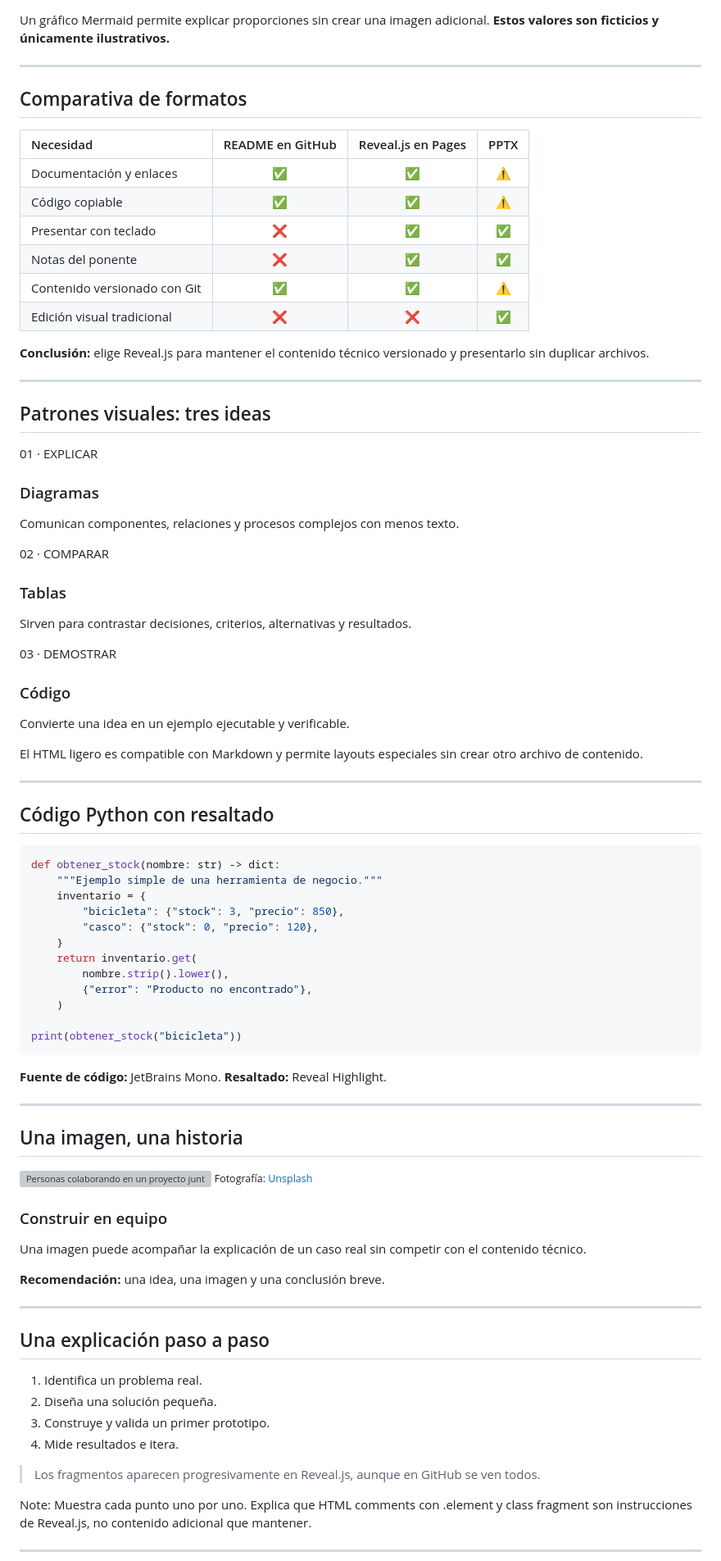
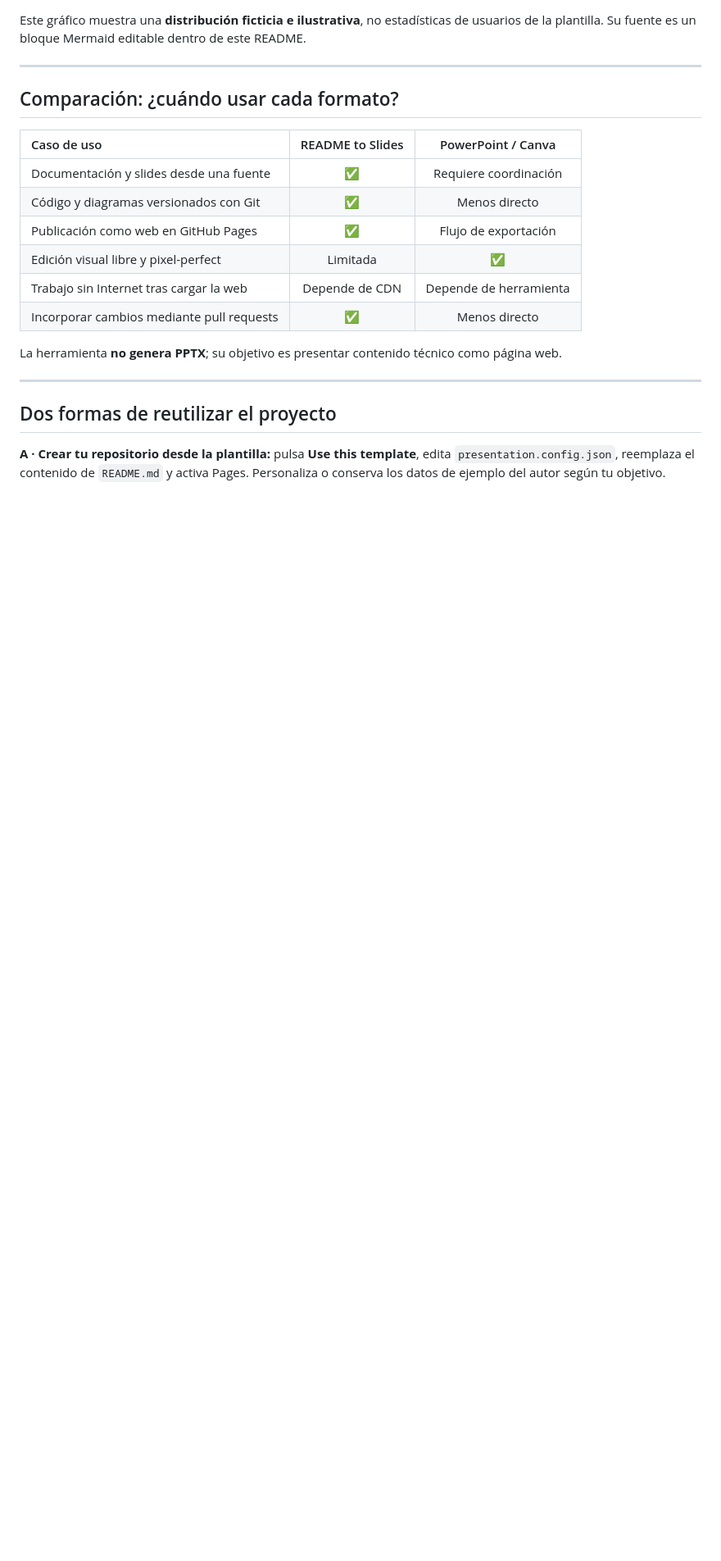
Before and after one commit to jorgektch/readme-to-slides, a Markdown page: README.md, the part around one of its changes. Shown at 82% size. Rendered like a GitHub page; blank space fills up the shorter version; grey boxes are pictures that could not be loaded.

````diff
--- a/README.md
+++ b/README.md
@@ -129,83 +242,25 @@ pie showData
 ```
 
-Un gráfico Mermaid permite explicar proporciones sin crear una imagen adicional. **Estos valores son ficticios y únicamente ilustrativos.**
+Este gráfico muestra una **distribución ficticia e ilustrativa**, no estadísticas de usuarios de la plantilla. Su fuente es un bloque Mermaid editable dentro de este README.
 
 ---
 
-## Comparativa de formatos
+## Comparación: ¿cuándo usar cada formato?
 
-| Necesidad | README en GitHub | Reveal.js en Pages | PPTX |
-| :--- | :---: | :---: | :---: |
-| Documentación y enlaces | ✅ | ✅ | ⚠️ |
-| Código copiable | ✅ | ✅ | ⚠️ |
-| Presentar con teclado | ❌ | ✅ | ✅ |
-| Notas del ponente | ❌ | ✅ | ✅ |
-| Contenido versionado con Git | ✅ | ✅ | ⚠️ |
-| Edición visual tradicional | ❌ | ❌ | ✅ |
+| Caso de uso | README to Slides | PowerPoint / Canva |
+| :--- | :---: | :---: |
+| Documentación y slides desde una fuente | ✅ | Requiere coordinación |
+| Código y diagramas versionados con Git | ✅ | Menos directo |
+| Publicación como web en GitHub Pages | ✅ | Flujo de exportación |
+| Edición visual libre y pixel-perfect | Limitada | ✅ |
+| Trabajo sin Internet tras cargar la web | Depende de CDN | Depende de herramienta |
+| Incorporar cambios mediante pull requests | ✅ | Menos directo |
 
-**Conclusión:** elige Reveal.js para mantener el contenido técnico versionado y presentarlo sin duplicar archivos.
+La herramienta **no genera PPTX**; su objetivo es presentar contenido técnico como página web.
 
 ---
 
-## Patrones visuales: tres ideas
+## Dos formas de reutilizar el proyecto
 
-<div class="feature-grid">
-  <div class="feature-card"><span class="card-kicker">01 · EXPLICAR</span><h3>Diagramas</h3><p>Comunican componentes, relaciones y procesos complejos con menos texto.</p></div>
-  <div class="feature-card"><span class="card-kicker">02 · COMPARAR</span><h3>Tablas</h3><p>Sirven para contrastar decisiones, criterios, alternativas y resultados.</p></div>
-  <div class="feature-card"><span class="card-kicker">03 · DEMOSTRAR</span><h3>Código</h3><p>Convierte una idea en un ejemplo ejecutable y verificable.</p></div>
-</div>
+**A · Crear tu repositorio desde la plantilla:** pulsa **Use this template**, edita `presentation.config.json`, reemplaza el contenido de `README.md` y activa Pages. Personaliza o conserva los datos de ejemplo del autor según tu objetivo.
 
-El HTML ligero es compatible con Markdown y permite layouts especiales sin crear otro archivo de contenido.
-
----
-
-## Código Python con resaltado
-
-```python
-def obtener_stock(nombre: str) -> dict:
-    """Ejemplo simple de una herramienta de negocio."""
-    inventario = {
-        "bicicleta": {"stock": 3, "precio": 850},
-        "casco": {"stock": 0, "precio": 120},
-    }
-    return inventario.get(
-        nombre.strip().lower(),
-        {"error": "Producto no encontrado"},
-    )
-
-print(obtener_stock("bicicleta"))
-```
-
-**Fuente de código:** JetBrains Mono. **Resaltado:** Reveal Highlight.
-
----
-
-## Una imagen, una historia
-
-<div class="image-text">
-  <div class="image-side">
-    <img src="https://images.unsplash.com/photo-1522071820081-009f0129c71c?auto=format&fit=crop&w=1000&q=80" alt="Personas colaborando en un proyecto junto a computadoras" loading="lazy">
-    <small>Fotografía: <a href="https://unsplash.com/">Unsplash</a></small>
-  </div>
-  <div class="text-side">
-    <h3>Construir en equipo</h3>
-    <p>Una imagen puede acompañar la explicación de un caso real sin competir con el contenido técnico.</p>
-    <p><strong>Recomendación:</strong> una idea, una imagen y una conclusión breve.</p>
-  </div>
-</div>
-
----
-
-## Una explicación paso a paso
-
-1. Identifica un problema real. <!-- .element: class="fragment" -->
-2. Diseña una solución pequeña. <!-- .element: class="fragment" -->
-3. Construye y valida un primer prototipo. <!-- .element: class="fragment" -->
-4. Mide resultados e itera. <!-- .element: class="fragment" -->
-
-> Los fragmentos aparecen progresivamente en Reveal.js, aunque en GitHub se ven todos.
-
-Note: Muestra cada punto uno por uno. Explica que HTML comments con .element y class fragment son instrucciones de Reveal.js, no contenido adicional que mantener.
-
----
-
````
Also changed, not shown: other parts of README.md (+241 -109 lines), CONTRIBUTING.md (added, +11 -0 lines), SECURITY.md (added, +11 -0 lines), UPGRADE_NOTES.md (added, +27 -0 lines), docs/ARCHITECTURE.md (added, +25 -0 lines), docs/CUSTOMIZATION.md (added, +96 -0 lines), assets/images/preview.png (added), 13 other files.
